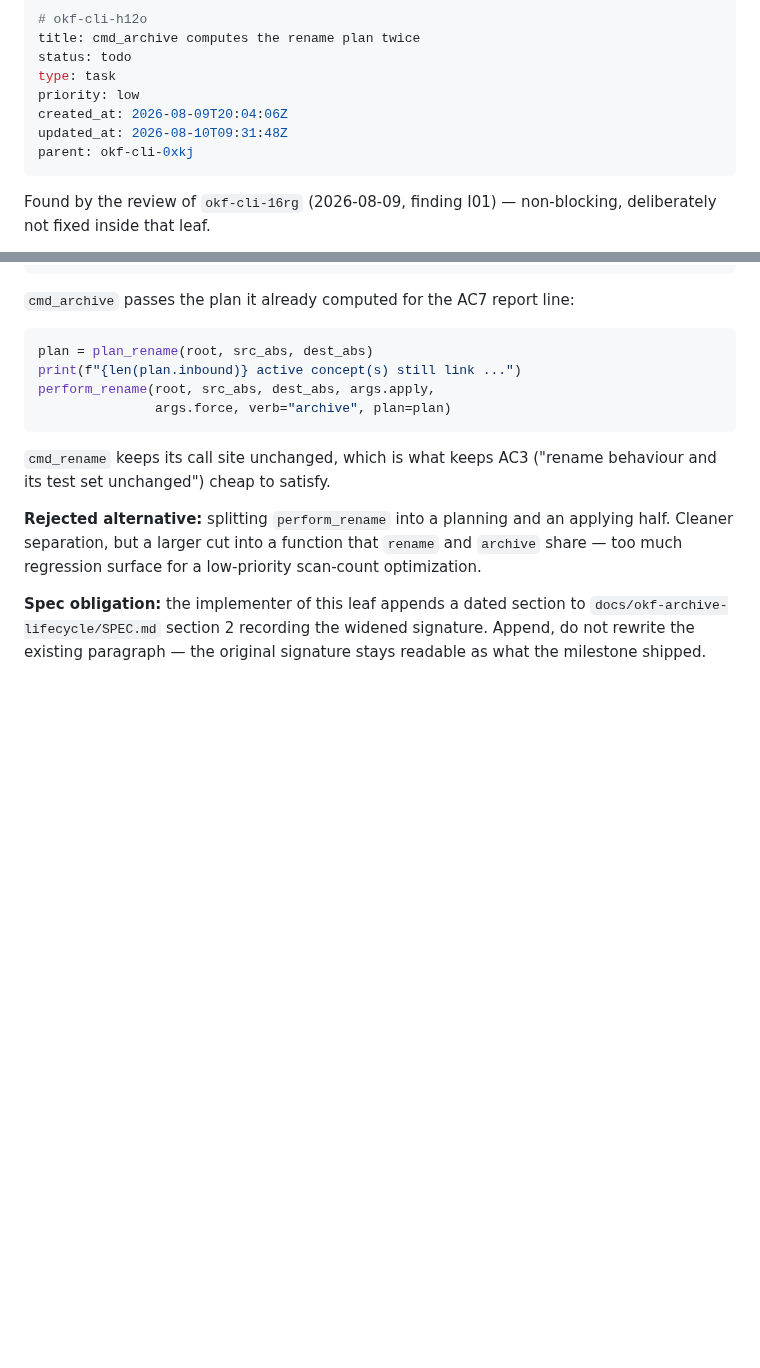
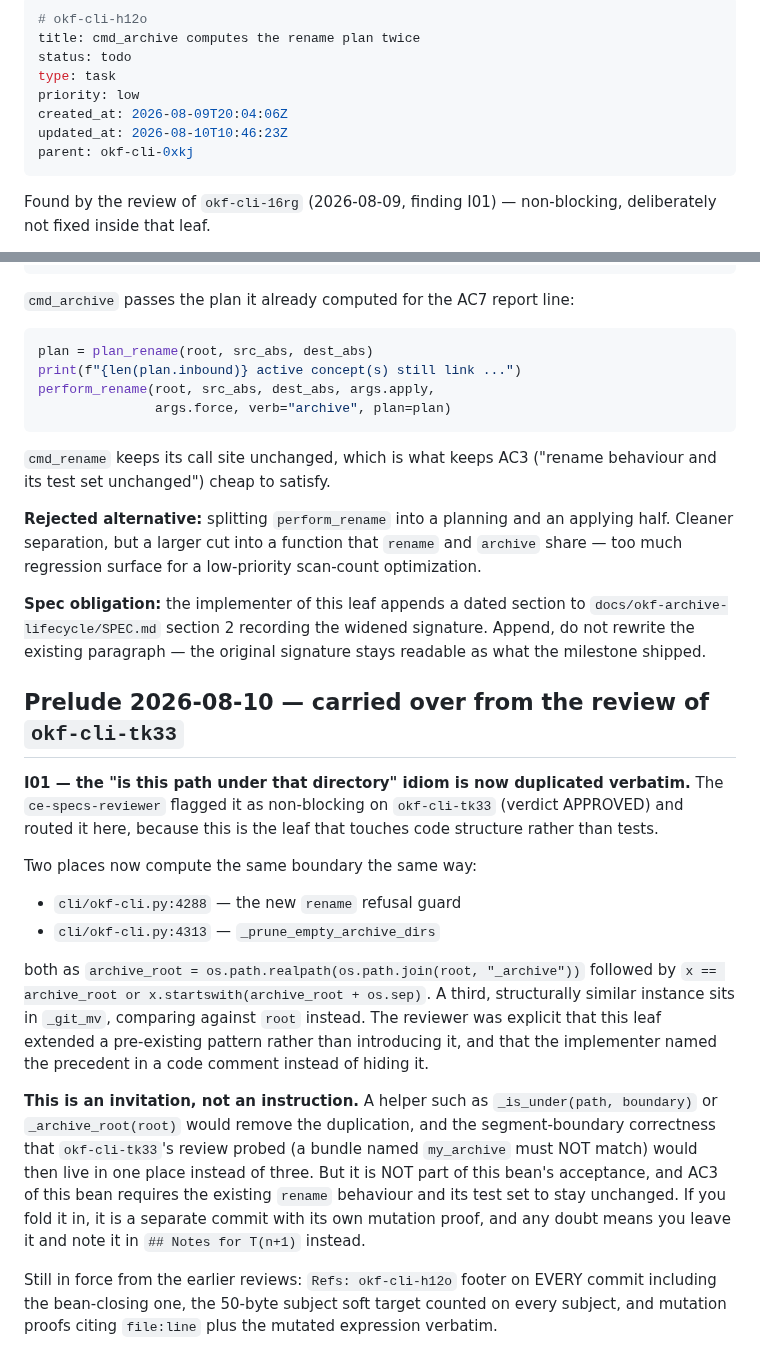
Before and after one commit to rierek/okf-cli, a Markdown page: .beans/okf-cli-h12o--cmd-archive-computes-the-rename-plan-twice.md, 2 parts joined by grey strips. Drawn GitHub-style; blank space fills up the shorter version.

Commit message:
docs(beans): route the tk33 findings to h12o and yixf
Refs: okf-cli-tk33

```diff
--- a/.beans/okf-cli-h12o--cmd-archive-computes-the-rename-plan-twice.md
+++ b/.beans/okf-cli-h12o--cmd-archive-computes-the-rename-plan-twice.md
@@ -5,7 +5,7 @@ status: todo
 type: task
 priority: low
 created_at: 2026-08-09T20:04:06Z
-updated_at: 2026-08-10T09:31:48Z
+updated_at: 2026-08-10T10:46:23Z
 parent: okf-cli-0xkj
 ---
 
@@ -75,3 +75,19 @@ perform_rename(root, src_abs, dest_abs, args.apply,
 **Rejected alternative:** splitting `perform_rename` into a planning and an applying half. Cleaner separation, but a larger cut into a function that `rename` and `archive` share — too much regression surface for a low-priority scan-count optimization.
 
 **Spec obligation:** the implementer of this leaf appends a dated section to `docs/okf-archive-lifecycle/SPEC.md` section 2 recording the widened signature. Append, do not rewrite the existing paragraph — the original signature stays readable as what the milestone shipped.
+
+
+## Prelude 2026-08-10 — carried over from the review of `okf-cli-tk33`
+
+**I01 — the "is this path under that directory" idiom is now duplicated verbatim.** The `ce-specs-reviewer` flagged it as non-blocking on `okf-cli-tk33` (verdict APPROVED) and routed it here, because this is the leaf that touches code structure rather than tests.
+
+Two places now compute the same boundary the same way:
+
+- `cli/okf-cli.py:4288` — the new `rename` refusal guard
+- `cli/okf-cli.py:4313` — `_prune_empty_archive_dirs`
+
+both as `archive_root = os.path.realpath(os.path.join(root, "_archive"))` followed by `x == archive_root or x.startswith(archive_root + os.sep)`. A third, structurally similar instance sits in `_git_mv`, comparing against `root` instead. The reviewer was explicit that this leaf extended a pre-existing pattern rather than introducing it, and that the implementer named the precedent in a code comment instead of hiding it.
+
+**This is an invitation, not an instruction.** A helper such as `_is_under(path, boundary)` or `_archive_root(root)` would remove the duplication, and the segment-boundary correctness that `okf-cli-tk33`'s review probed (a bundle named `my_archive` must NOT match) would then live in one place instead of three. But it is NOT part of this bean's acceptance, and AC3 of this bean requires the existing `rename` behaviour and its test set to stay unchanged. If you fold it in, it is a separate commit with its own mutation proof, and any doubt means you leave it and note it in `## Notes for T(n+1)` instead.
+
+Still in force from the earlier reviews: `Refs: okf-cli-h12o` footer on EVERY commit including the bean-closing one, the 50-byte subject soft target counted on every subject, and mutation proofs citing `file:line` plus the mutated expression verbatim.
```
Also changed, not shown: .beans/okf-cli-yixf--task-sharpen-the-archive-precedence-tests.md (+12 -1 lines).
